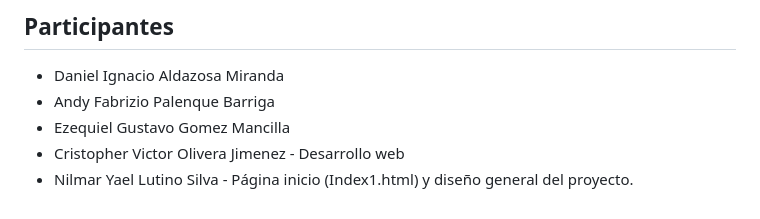
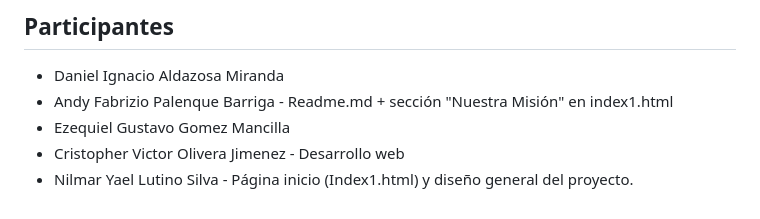
Before and after one commit to Daniel171202/ProyectoRevistaTecnologica, a Markdown page: README.md, the part around the change. GitHub-like rendering.

```diff
--- a/README.md
+++ b/README.md
@@ -81,7 +81,7 @@ distintas secciones para navegar, principalmente las siguientes:
 
 ## Participantes
 * Daniel Ignacio Aldazosa Miranda
-* Andy Fabrizio Palenque Barriga
+* Andy Fabrizio Palenque Barriga - Readme.md + sección "Nuestra Misión" en index1.html
 * Ezequiel Gustavo Gomez Mancilla
 * Cristopher Victor Olivera Jimenez - Desarrollo web
 * Nilmar Yael Lutino Silva - Página inicio (Index1.html) y diseño general del proyecto.
```
